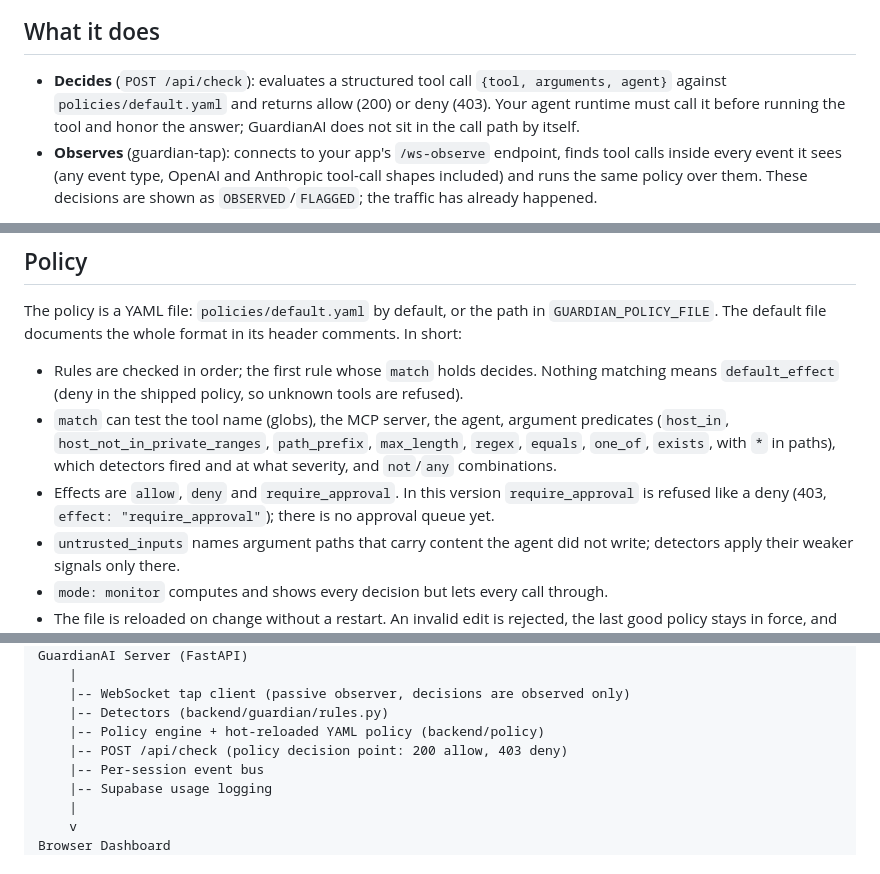
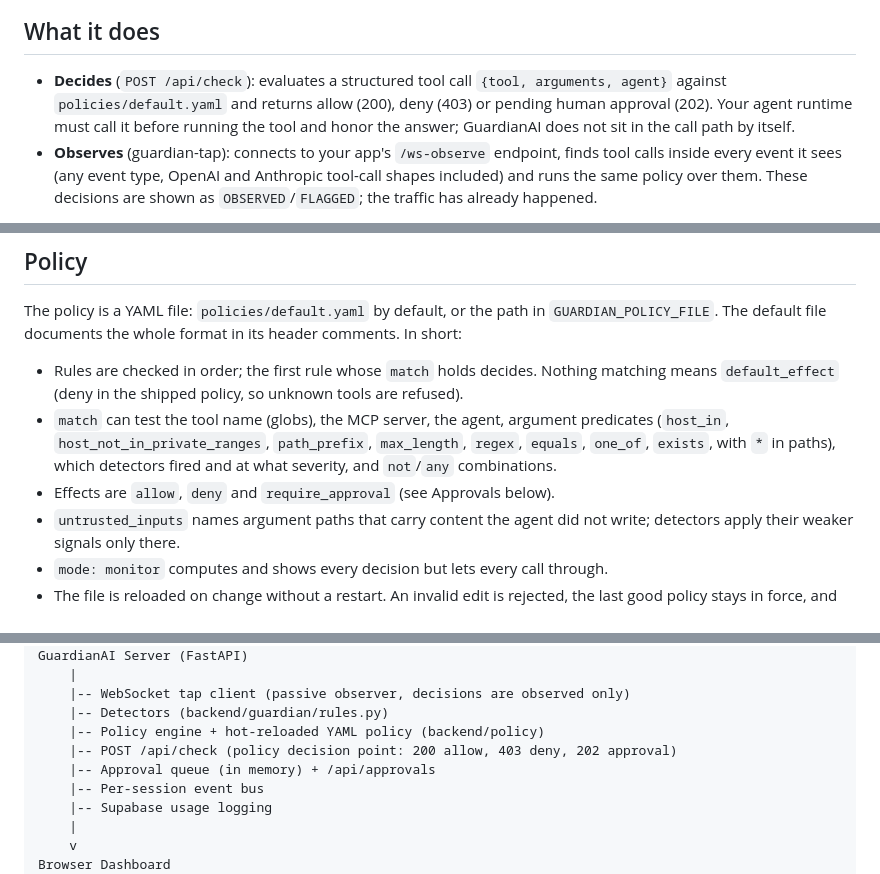
Before and after one commit to bnarasimha21/guardian-ai, a Markdown page: README.md, 3 parts joined by grey strips. Drawn GitHub-style.

```diff
--- a/README.md
+++ b/README.md
@@ -8,7 +8,7 @@ A policy decision point for AI agent tool calls, plus a live dashboard. Agents (
 
 ## What it does
 
-- **Decides** (`POST /api/check`): evaluates a structured tool call `{tool, arguments, agent}` against `policies/default.yaml` and returns allow (200) or deny (403). Your agent runtime must call it before running the tool and honor the answer; GuardianAI does not sit in the call path by itself.
+- **Decides** (`POST /api/check`): evaluates a structured tool call `{tool, arguments, agent}` against `policies/default.yaml` and returns allow (200), deny (403) or pending human approval (202). Your agent runtime must call it before running the tool and honor the answer; GuardianAI does not sit in the call path by itself.
 - **Observes** (guardian-tap): connects to your app's `/ws-observe` endpoint, finds tool calls inside every event it sees (any event type, OpenAI and Anthropic tool-call shapes included) and runs the same policy over them. These decisions are shown as `OBSERVED`/`FLAGGED`; the traffic has already happened.
 
 **Left panel**: live feed of agent activity. **Right panel**: decisions with the policy rule that decided, the detectors that fired, severity, OWASP categories and remediation.
@@ -35,7 +35,7 @@ The policy is a YAML file: `policies/default.yaml` by default, or the path in `G
 
 - Rules are checked in order; the first rule whose `match` holds decides. Nothing matching means `default_effect` (deny in the shipped policy, so unknown tools are refused).
 - `match` can test the tool name (globs), the MCP server, the agent, argument predicates (`host_in`, `host_not_in_private_ranges`, `path_prefix`, `max_length`, `regex`, `equals`, `one_of`, `exists`, with `*` in paths), which detectors fired and at what severity, and `not`/`any` combinations.
-- Effects are `allow`, `deny` and `require_approval`. In this version `require_approval` is refused like a deny (403, `effect: "require_approval"`); there is no approval queue yet.
+- Effects are `allow`, `deny` and `require_approval` (see Approvals below).
 - `untrusted_inputs` names argument paths that carry content the agent did not write; detectors apply their weaker signals only there.
 - `mode: monitor` computes and shows every decision but lets every call through.
 - The file is reloaded on change without a restart. An invalid edit is rejected, the last good policy stays in force, and `GET /api/policy` reports the error. An invalid policy at startup stops the server from starting.
@@ -112,7 +133,8 @@ GuardianAI Server (FastAPI)
     |-- WebSocket tap client (passive observer, decisions are observed only)
     |-- Detectors (backend/guardian/rules.py)
     |-- Policy engine + hot-reloaded YAML policy (backend/policy)
-    |-- POST /api/check (policy decision point: 200 allow, 403 deny)
+    |-- POST /api/check (policy decision point: 200 allow, 403 deny, 202 approval)
+    |-- Approval queue (in memory) + /api/approvals
     |-- Per-session event bus
     |-- Supabase usage logging
     |
```
Also changed, not shown: other parts of README.md (+22 -1 lines), docs/images/approvals-lane.png (added), 11 other files.
